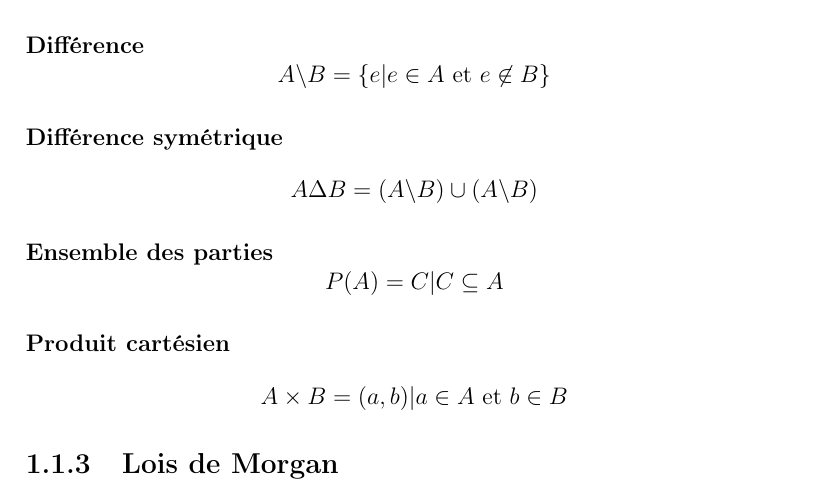
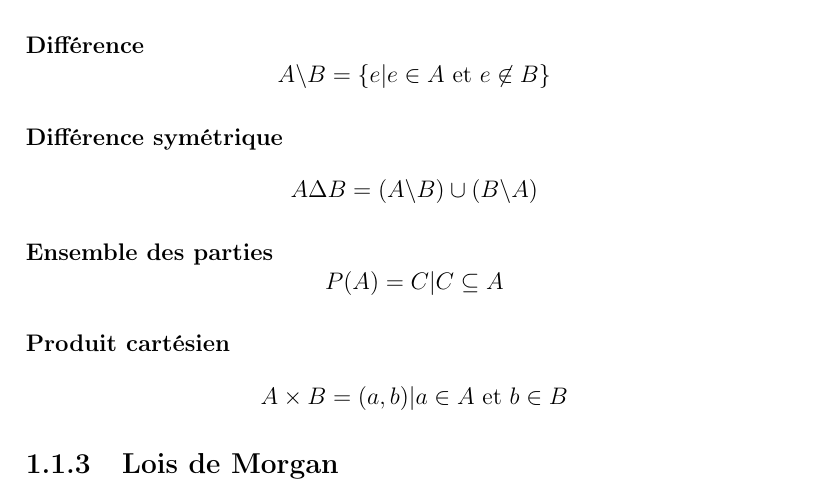
Before and after one commit to clemux/TL, a LaTeX document (TL.tex): part of page 4 of 7, cut so that both start at the same text. Compiled offline with pdfLaTeX.

Commit message:
Fixed définition différence symétrique.

```diff
--- a/TL.tex
+++ b/TL.tex
@@ -90,7 +90,7 @@ Soient $A$ et $B$ deux ensembles.
 \[ A \backslash B = \{ e | e \in A \textrm{ et } e \not\in B \} \]
 
 \paragraph{Différence symétrique}
-\[ A \Delta B = (A \backslash B)\cup (A \backslash B) \]
+\[ A \Delta B = (A \backslash B)\cup (B \backslash A) \]
 
 \paragraph{Ensemble des parties}
 \[ P(A) = { C | C \subseteq A} \]
```
